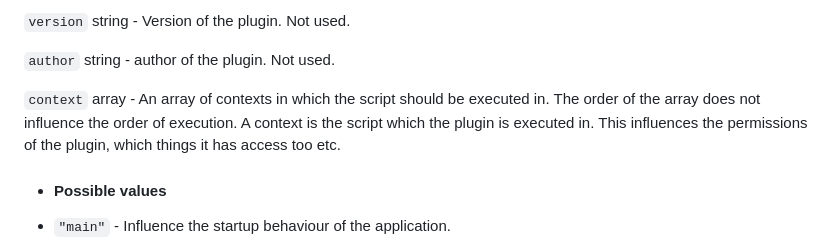
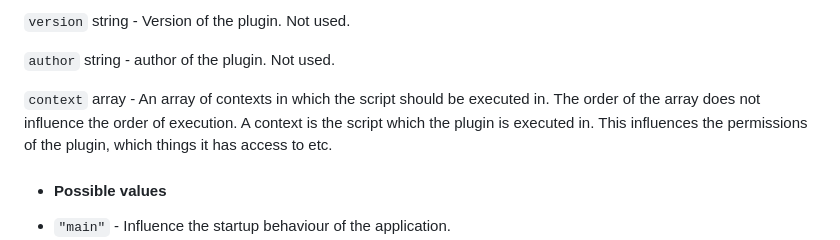
Before and after one commit to bababoi-2/DeezMod, a Markdown page: docs/creating_plugins.md, the part around the change. Rendered like a GitHub page.

```diff
--- a/docs/creating_plugins.md
+++ b/docs/creating_plugins.md
@@ -31,7 +31,7 @@ module.exports = {
 
 `author` string - author of the plugin. Not used.
 
-`context` array - An array of contexts in which the script should be executed in. The order of the array does not influence the order of execution. A context is the script which the plugin is executed in. This influences the permissions of the plugin, which things it has access too etc.
+`context` array - An array of contexts in which the script should be executed in. The order of the array does not influence the order of execution. A context is the script which the plugin is executed in. This influences the permissions of the plugin, which things it has access to etc.
 - #### Possible values
 - `"main"` - Influence the startup behaviour of the application.
 - `"preload"` - Influence both the startup and the runtime behaviour of the application. Is a middleman between main and renderer in some cases (altough specifically for Deezer not really).
```
